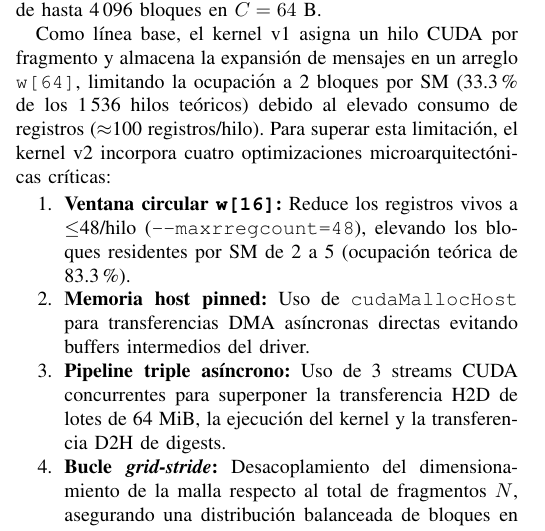
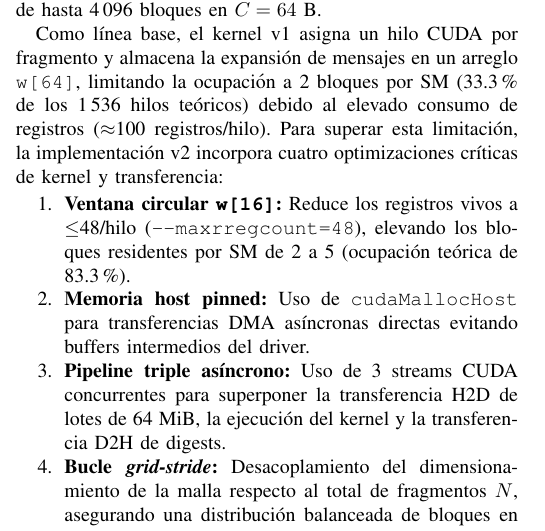
Before and after one commit to benjv0/Paper, a LaTeX paper (Paper/IEEE_es.tex): part of one column of page 3 of 6, cut so that both start at the same text. Compiled offline with pdfLaTeX.

Commit message:
Fig 1 y III-D: regenerar grafica con C=1 KB a 21.52 GB/s y ajustar frase de optimizaciones

```diff
--- a/Paper/IEEE_es.tex
+++ b/Paper/IEEE_es.tex
@@ -137,7 +137,7 @@ El escalado se evaluó con 1, 4, 8 hilos, 12 hilos sobre los 8 E-cores (sobresus
 
 La implementación GPU se desplegó en una NVIDIA GeForce RTX 2050 móvil (GA107M, Ampere, \texttt{sm\_86}, 16~SMs, 2048~núcleos CUDA, 4~GB GDDR6 a 96~GB/s, TDP 30~W), compilada con CUDA 12.4 (\texttt{nvcc -O3 -arch=sm\_86}) sobre el controlador NVIDIA 595.99.02. El kernel se lanza con bloques de 256 hilos (\texttt{THREADS\_PER\_BLOCK = 256}); en modo kernel-only el grid está dimensionado a 384 bloques, mientras que en modo E2E el procesamiento se particiona en lotes de 64~MiB (67\,108\,864~B) por stream con grids dinámicos de hasta 4\,096 bloques en $C=64$~B.
 
-Como línea base, el kernel v1 asigna un hilo CUDA por fragmento y almacena la expansión de mensajes en un arreglo \texttt{w[64]}, limitando la ocupación a 2 bloques por SM (33.3\% de los 1\,536 hilos teóricos) debido al elevado consumo de registros ($\approx$100 registros/hilo). Para superar esta limitación, el kernel v2 incorpora cuatro optimizaciones microarquitectónicas críticas:
+Como línea base, el kernel v1 asigna un hilo CUDA por fragmento y almacena la expansión de mensajes en un arreglo \texttt{w[64]}, limitando la ocupación a 2 bloques por SM (33.3\% de los 1\,536 hilos teóricos) debido al elevado consumo de registros ($\approx$100 registros/hilo). Para superar esta limitación, la implementación v2 incorpora cuatro optimizaciones críticas de kernel y transferencia:
 \begin{enumerate}
     \item \textbf{Ventana circular \texttt{w[16]}:} Reduce los registros vivos a $\leq$48/hilo (\texttt{--maxrregcount=48}), elevando los bloques residentes por SM de 2 a 5 (ocupación teórica de 83.3\%).
     \item \textbf{Memoria host pinned:} Uso de \texttt{cudaMallocHost} para transferencias DMA asíncronas directas evitando buffers intermedios del driver.
```
Also changed, not shown: results/latex_tables.tex (+1 -1 lines), Paper/IEEE_es.pdf, Paper/throughput_vs_c.pdf, results/throughput_vs_c.pdf.
